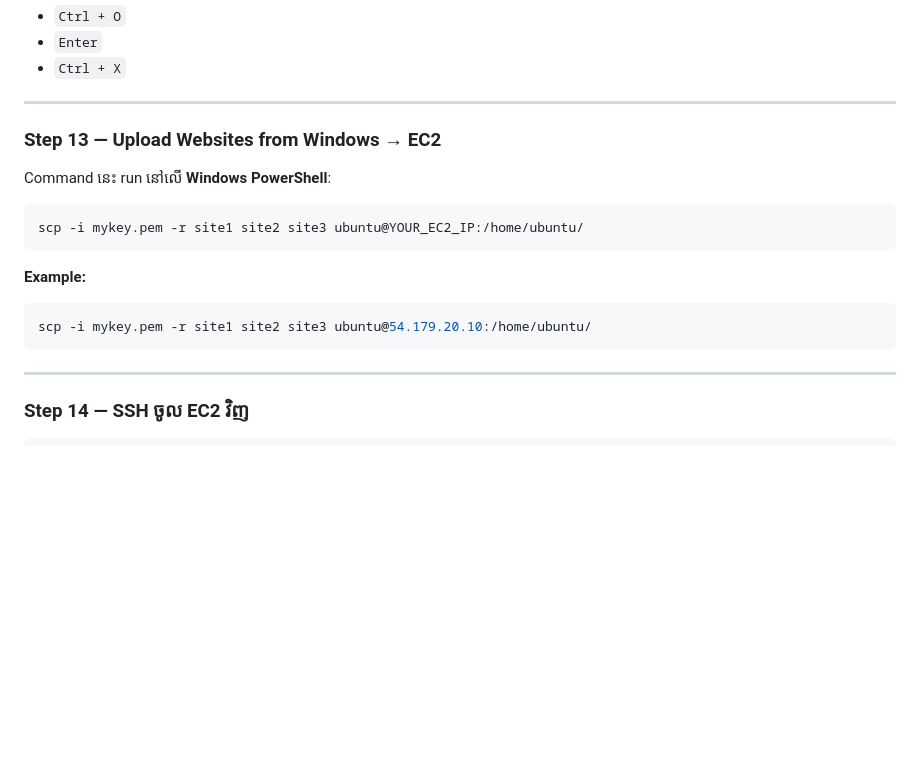
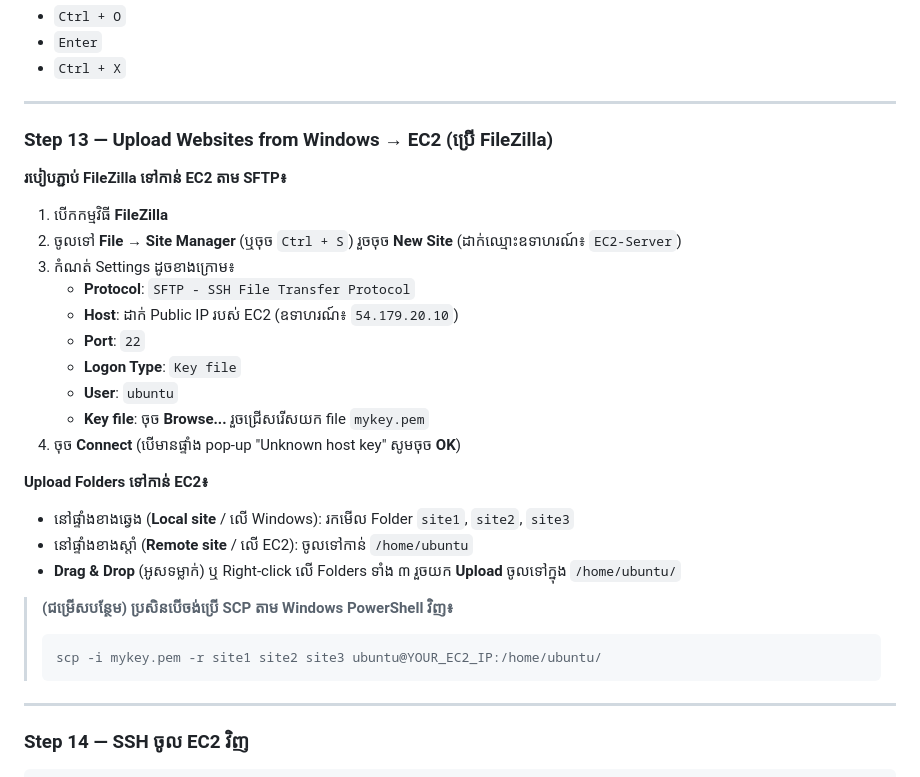
Before and after one commit to vannsakk5s/Lesson, a Markdown page: Linux/Multi Docker.md, the part around the change. GitHub-like rendering; blank space fills up the shorter version.

Commit message:
docs: add Multi Docker guide

````diff
--- a/Linux/Multi Docker.md
+++ b/Linux/Multi Docker.md
@@ -269,16 +269,29 @@ Save:
 
 ---
 
-### Step 13 — Upload Websites from Windows → EC2
-Command នេះ run នៅលើ **Windows PowerShell**:
-```powershell
-scp -i mykey.pem -r site1 site2 site3 ubuntu@YOUR_EC2_IP:/home/ubuntu/
-```
+### Step 13 — Upload Websites from Windows → EC2 (ប្រើ FileZilla)
 
-**Example:**
-```powershell
-scp -i mykey.pem -r site1 site2 site3 ubuntu@54.179.20.10:/home/ubuntu/
-```
+**របៀបភ្ជាប់ FileZilla ទៅកាន់ EC2 តាម SFTP៖**
+1. បើកកម្មវិធី **FileZilla**
+2. ចូលទៅ **File** → **Site Manager** (ឬចុច `Ctrl + S`) រួចចុច **New Site** (ដាក់ឈ្មោះឧទាហរណ៍៖ `EC2-Server`)
+3. កំណត់ Settings ដូចខាងក្រោម៖
+   - **Protocol**: `SFTP - SSH File Transfer Protocol`
+   - **Host**: ដាក់ Public IP របស់ EC2 (ឧទាហរណ៍៖ `54.179.20.10`)
+   - **Port**: `22`
+   - **Logon Type**: `Key file`
+   - **User**: `ubuntu`
+   - **Key file**: ចុច **Browse...** រួចជ្រើសរើសយក file `mykey.pem`
+4. ចុច **Connect** (បើមានផ្ទាំង pop-up "Unknown host key" សូមចុច **OK**)
+
+**Upload Folders ទៅកាន់ EC2៖**
+- នៅផ្ទាំងខាងឆ្វេង (**Local site** / លើ Windows): រកមើល Folder `site1`, `site2`, `site3`
+- នៅផ្ទាំងខាងស្ដាំ (**Remote site** / លើ EC2): ចូលទៅកាន់ `/home/ubuntu`
+- **Drag & Drop** (អូសទម្លាក់) ឬ Right-click លើ Folders ទាំង ៣ រួចយក **Upload** ចូលទៅក្នុង `/home/ubuntu/`
+
+> **(ជម្រើសបន្ថែម) ប្រសិនបើចង់ប្រើ SCP តាម Windows PowerShell វិញ៖**
+> ```powershell
+> scp -i mykey.pem -r site1 site2 site3 ubuntu@YOUR_EC2_IP:/home/ubuntu/
+> ```
 
 ---
 
````
